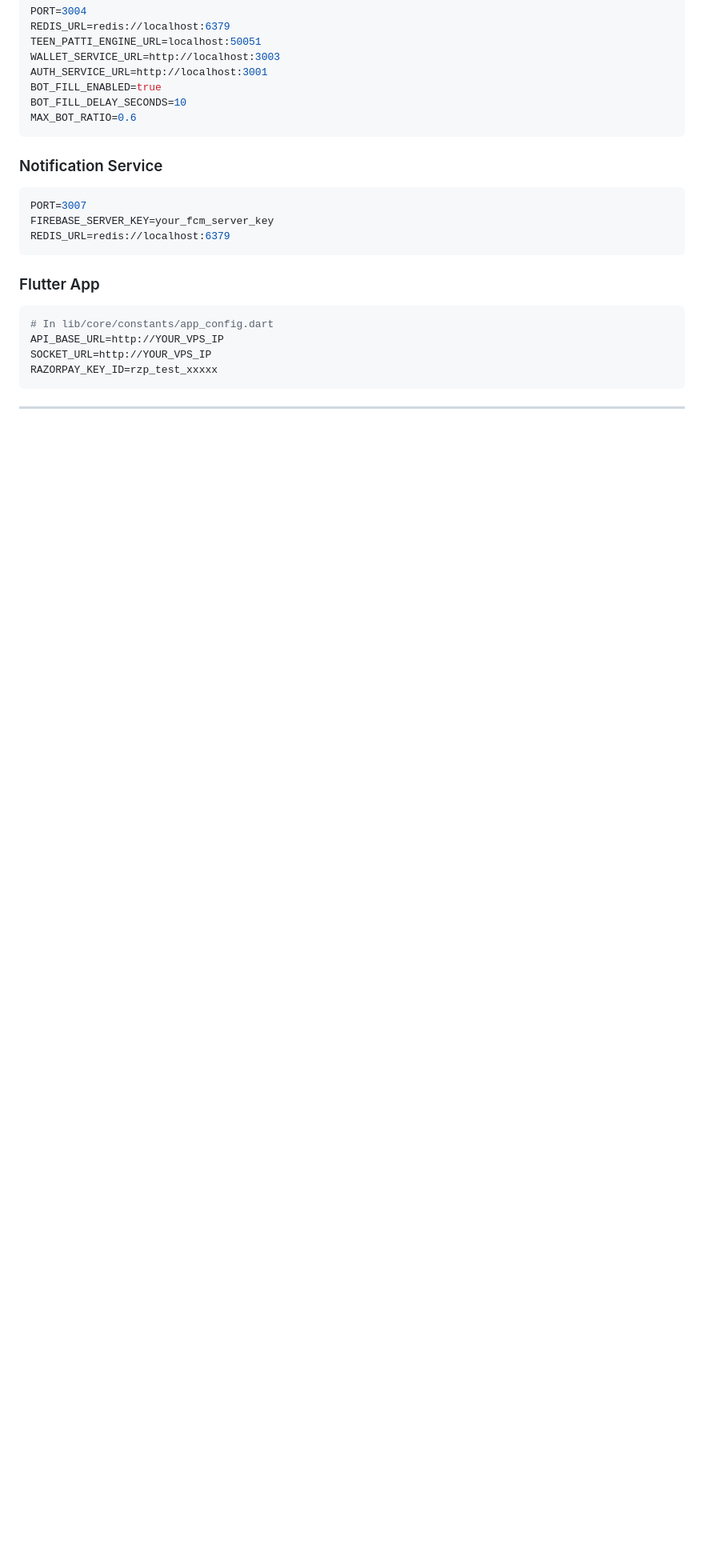
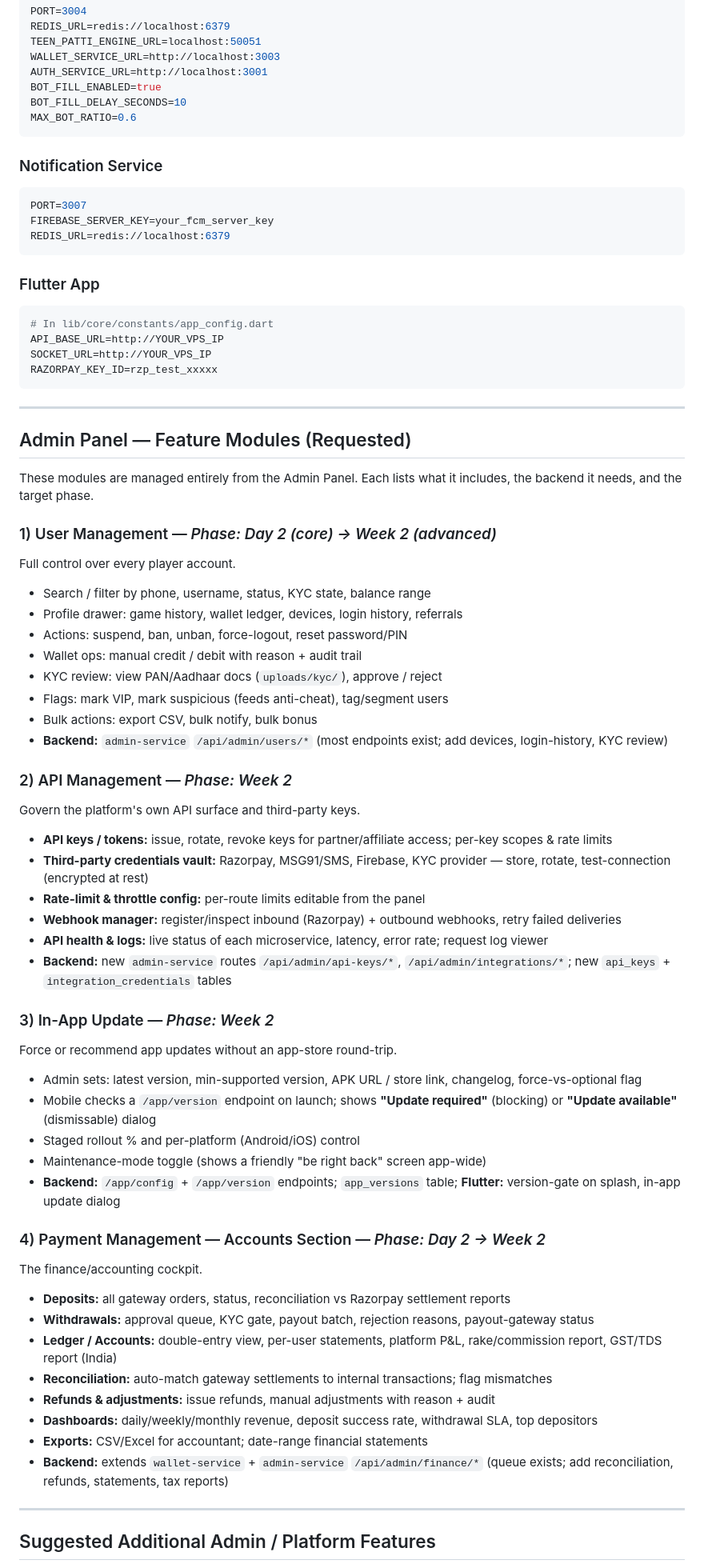
Before and after one commit to rahul1431/teen, a Markdown page: PLAN.md, the part around one of its changes. Shown at 80% size. Rendered like a GitHub page; blank space fills up the shorter version.

Commit message:
docs(plan): add User/API/In-App-Update/Payment management modules
Add detailed Admin Panel feature modules requested:
- User Management (search, KYC review, wallet ops, flags, bulk actions)
- API Management (keys, integration vault, rate limits, webhooks, health)
- In-App Update (version gate, force/optional, maintenance mode)
- Payment Management / Accounts (deposits, withdrawals, ledger,
  reconciliation, refunds, tax reports, exports)
Plus a menu of suggested additional admin/platform features.

Co-Authored-By: Claude Opus 4.8 <noreply@anthropic.com>
Claude-Session: https://claude.ai/code/session_01DgaqTVywm8RvmkbXJJkWDQ

```diff
--- a/PLAN.md
+++ b/PLAN.md
@@ -474,3 +474,51 @@ RAZORPAY_KEY_ID=rzp_test_xxxxx
 
 ---
 
+## Admin Panel — Feature Modules (Requested)
+
+These modules are managed entirely from the Admin Panel. Each lists what it
+includes, the backend it needs, and the target phase.
+
+### 1) User Management  — *Phase: Day 2 (core) → Week 2 (advanced)*
+Full control over every player account.
+- Search / filter by phone, username, status, KYC state, balance range
+- Profile drawer: game history, wallet ledger, devices, login history, referrals
+- Actions: suspend, ban, unban, force-logout, reset password/PIN
+- Wallet ops: manual credit / debit with reason + audit trail
+- KYC review: view PAN/Aadhaar docs (`uploads/kyc/`), approve / reject
+- Flags: mark VIP, mark suspicious (feeds anti-cheat), tag/segment users
+- Bulk actions: export CSV, bulk notify, bulk bonus
+- **Backend:** `admin-service` `/api/admin/users/*` (most endpoints exist; add devices, login-history, KYC review)
+
+### 2) API Management  — *Phase: Week 2*
+Govern the platform's own API surface and third-party keys.
+- **API keys / tokens:** issue, rotate, revoke keys for partner/affiliate access; per-key scopes & rate limits
+- **Third-party credentials vault:** Razorpay, MSG91/SMS, Firebase, KYC provider — store, rotate, test-connection (encrypted at rest)
+- **Rate-limit & throttle config:** per-route limits editable from the panel
+- **Webhook manager:** register/inspect inbound (Razorpay) + outbound webhooks, retry failed deliveries
+- **API health & logs:** live status of each microservice, latency, error rate; request log viewer
+- **Backend:** new `admin-service` routes `/api/admin/api-keys/*`, `/api/admin/integrations/*`; new `api_keys` + `integration_credentials` tables
+
+### 3) In-App Update  — *Phase: Week 2*
+Force or recommend app updates without an app-store round-trip.
+- Admin sets: latest version, min-supported version, APK URL / store link, changelog, force-vs-optional flag
+- Mobile checks a `/app/version` endpoint on launch; shows **"Update required"** (blocking) or **"Update available"** (dismissable) dialog
+- Staged rollout % and per-platform (Android/iOS) control
+- Maintenance-mode toggle (shows a friendly "be right back" screen app-wide)
+- **Backend:** `/app/config` + `/app/version` endpoints; `app_versions` table; **Flutter:** version-gate on splash, in-app update dialog
+
+### 4) Payment Management — Accounts Section  — *Phase: Day 2 → Week 2*
+The finance/accounting cockpit.
+- **Deposits:** all gateway orders, status, reconciliation vs Razorpay settlement reports
+- **Withdrawals:** approval queue, KYC gate, payout batch, rejection reasons, payout-gateway status
+- **Ledger / Accounts:** double-entry view, per-user statements, platform P&L, rake/commission report, GST/TDS report (India)
+- **Reconciliation:** auto-match gateway settlements to internal transactions; flag mismatches
+- **Refunds & adjustments:** issue refunds, manual adjustments with reason + audit
+- **Dashboards:** daily/weekly/monthly revenue, deposit success rate, withdrawal SLA, top depositors
+- **Exports:** CSV/Excel for accountant; date-range financial statements
+- **Backend:** extends `wallet-service` + `admin-service` `/api/admin/finance/*` (queue exists; add reconciliation, refunds, statements, tax reports)
+
+---
+
+## Suggested Additional Admin / Platform Features
+
```
Also changed, not shown: other parts of PLAN.md (+16 -0 lines).
